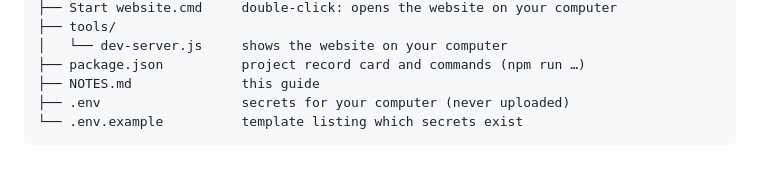
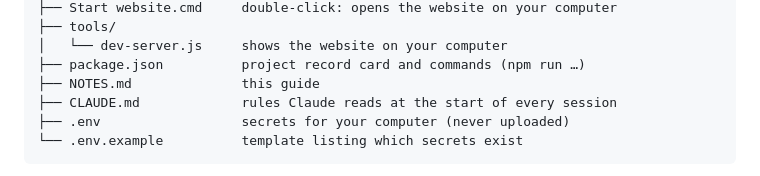
Before and after one commit to ShlomiSamet1/my-page, a Markdown page: NOTES.md, the part around the change. Drawn GitHub-style.

````diff
--- a/NOTES.md
+++ b/NOTES.md
@@ -33,6 +33,7 @@ my-page/
 │   └── dev-server.js     shows the website on your computer
 ├── package.json          project record card and commands (npm run …)
 ├── NOTES.md              this guide
+├── CLAUDE.md             rules Claude reads at the start of every session
 ├── .env                  secrets for your computer (never uploaded)
 └── .env.example          template listing which secrets exist
 ```
````
Also changed, not shown: CLAUDE.md (added, +34 -0 lines).
